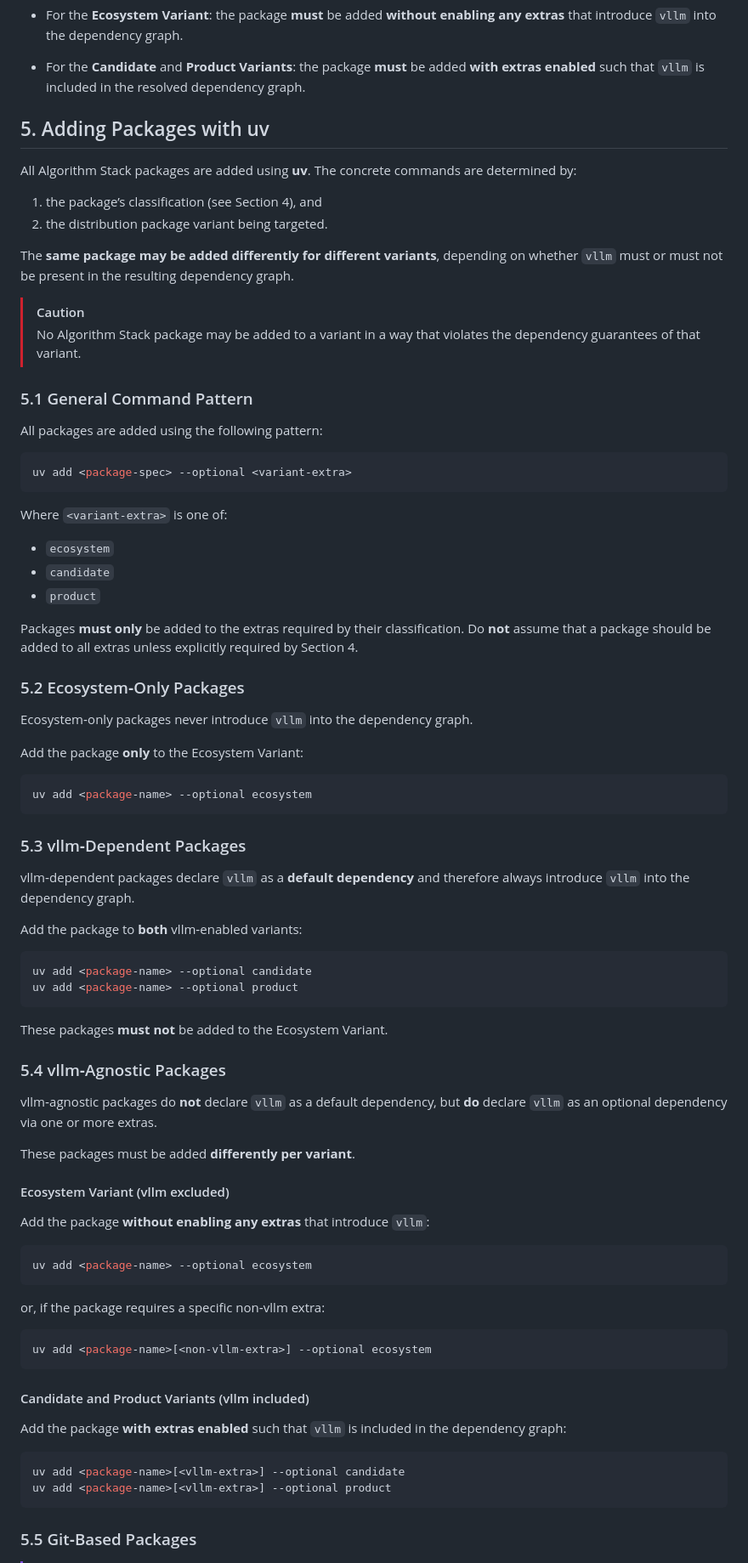
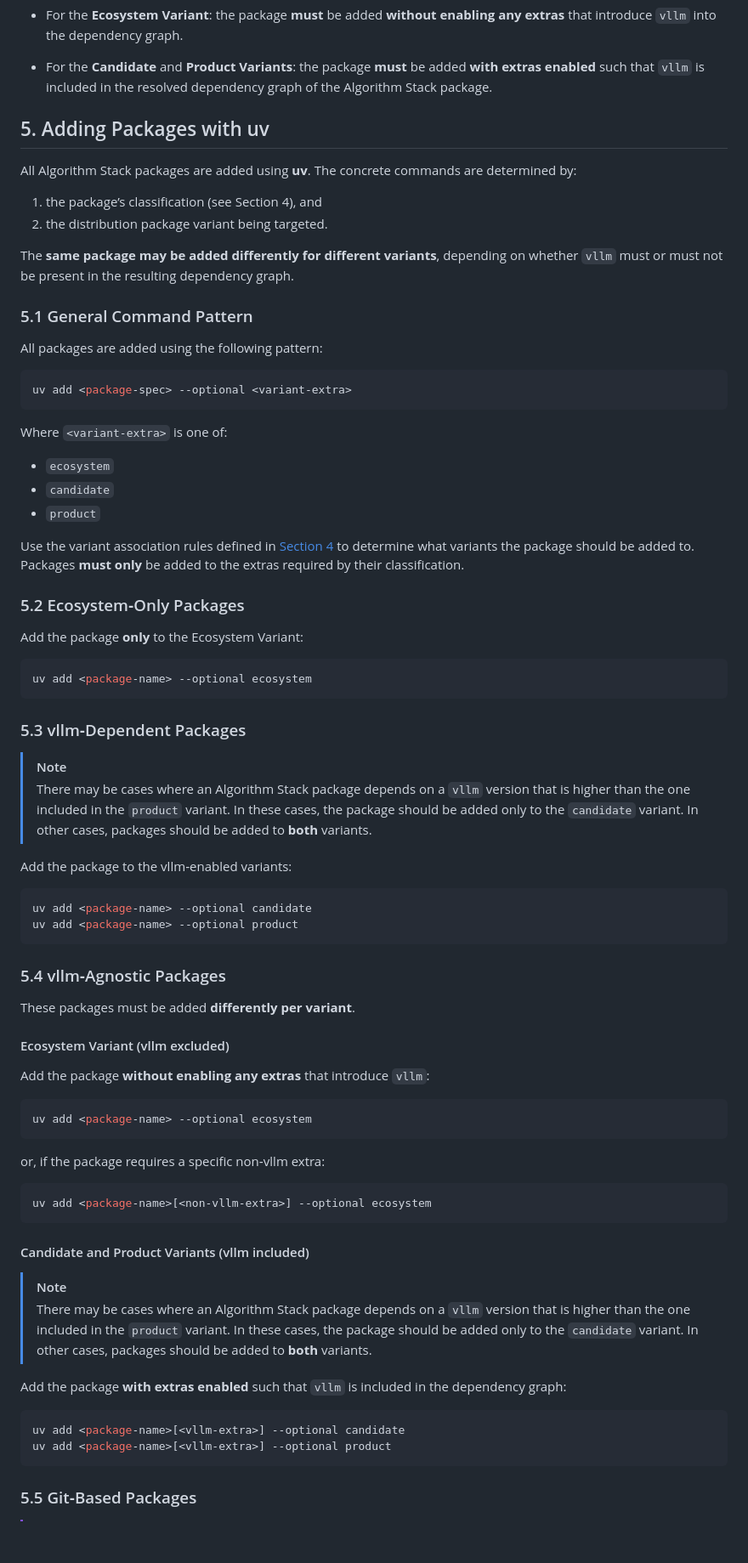
Before and after one commit to IBM/algorithm-nexus, a Markdown page: docs/requirements/dependency-resolution.md, the part around one of its changes. Shown at 85% size. Drawn GitHub-style; blank space fills up the shorter version.

````diff
--- a/docs/requirements/dependency-resolution.md
+++ b/docs/requirements/dependency-resolution.md
@@ -127,7 +125,7 @@ These packages can participate in dependency graphs **both with and without**
 
 - For the **Candidate** and **Product Variants**: the package **must** be added
   **with extras enabled** such that `vllm` is included in the resolved
-  dependency graph.
+  dependency graph of the Algorithm Stack package.
 
 ## 5. Adding Packages with uv
 
@@ -139,11 +137,6 @@ determined by:
 
 The **same package may be added differently for different variants**, depending
 on whether `vllm` must or must not be present in the resulting dependency graph.
-
-> [!CAUTION]
->
-> No Algorithm Stack package may be added to a variant in a way that violates
-> the dependency guarantees of that variant.
 
 ### 5.1 General Command Pattern
 
@@ -159,13 +152,12 @@ Where `<variant-extra>` is one of:
 - `candidate`
 - `product`
 
-Packages **must only** be added to the extras required by their classification.
-Do **not** assume that a package should be added to all extras unless explicitly
-required by Section 4.
+Use the variant association rules defined in
+[Section 4](#4-variant-association-rules) to determine what variants the package
+should be added to. Packages **must only** be added to the extras required by
+their classification.
 
 ### 5.2 Ecosystem‑Only Packages
-
-Ecosystem‑only packages never introduce `vllm` into the dependency graph.
 
 Add the package **only** to the Ecosystem Variant:
 
@@ -175,22 +167,21 @@ uv add <package-name> --optional ecosystem
 
 ### 5.3 vllm‑Dependent Packages
 
-vllm‑dependent packages declare `vllm` as a **default dependency** and therefore
-always introduce `vllm` into the dependency graph.
+> [!NOTE]
+>
+> There may be cases where an Algorithm Stack package depends on a `vllm`
+> version that is higher than the one included in the `product` variant. In
+> these cases, the package should be added only to the `candidate` variant. In
+> other cases, packages should be added to **both** variants.
 
-Add the package to **both** vllm‑enabled variants:
+Add the package to the vllm‑enabled variants:
 
 ```bash
 uv add <package-name> --optional candidate
 uv add <package-name> --optional product
 ```
 
-These packages **must not** be added to the Ecosystem Variant.
-
 ### 5.4 vllm‑Agnostic Packages
-
-vllm‑agnostic packages do **not** declare `vllm` as a default dependency, but
-**do** declare `vllm` as an optional dependency via one or more extras.
 
 These packages must be added **differently per variant**.
 
@@ -210,6 +201,13 @@ uv add <package-name>[<non-vllm-extra>] --optional ecosystem
 
 #### Candidate and Product Variants (vllm included)
 
+> [!NOTE]
+>
+> There may be cases where an Algorithm Stack package depends on a `vllm`
+> version that is higher than the one included in the `product` variant. In
+> these cases, the package should be added only to the `candidate` variant. In
+> other cases, packages should be added to **both** variants.
+
 Add the package **with extras enabled** such that `vllm` is included in the
 dependency graph:
 
@@ -217,7 +215,6 @@ dependency graph:
 uv add <package-name>[<vllm-extra>] --optional candidate
 uv add <package-name>[<vllm-extra>] --optional product
 ```
-
 
 ### 5.5 Git‑Based Packages
 
````
Also changed, not shown: other parts of docs/requirements/dependency-resolution.md (+55 -42 lines).
